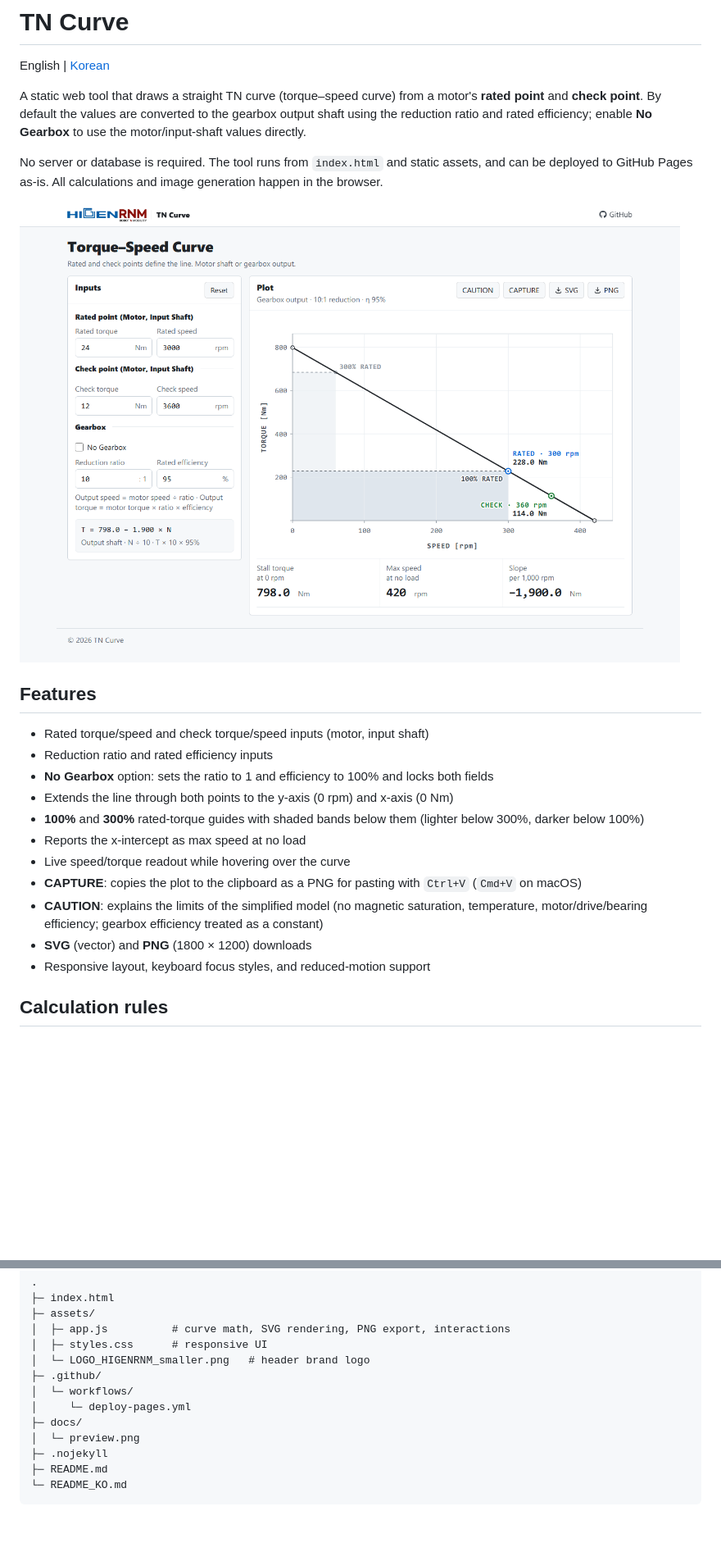
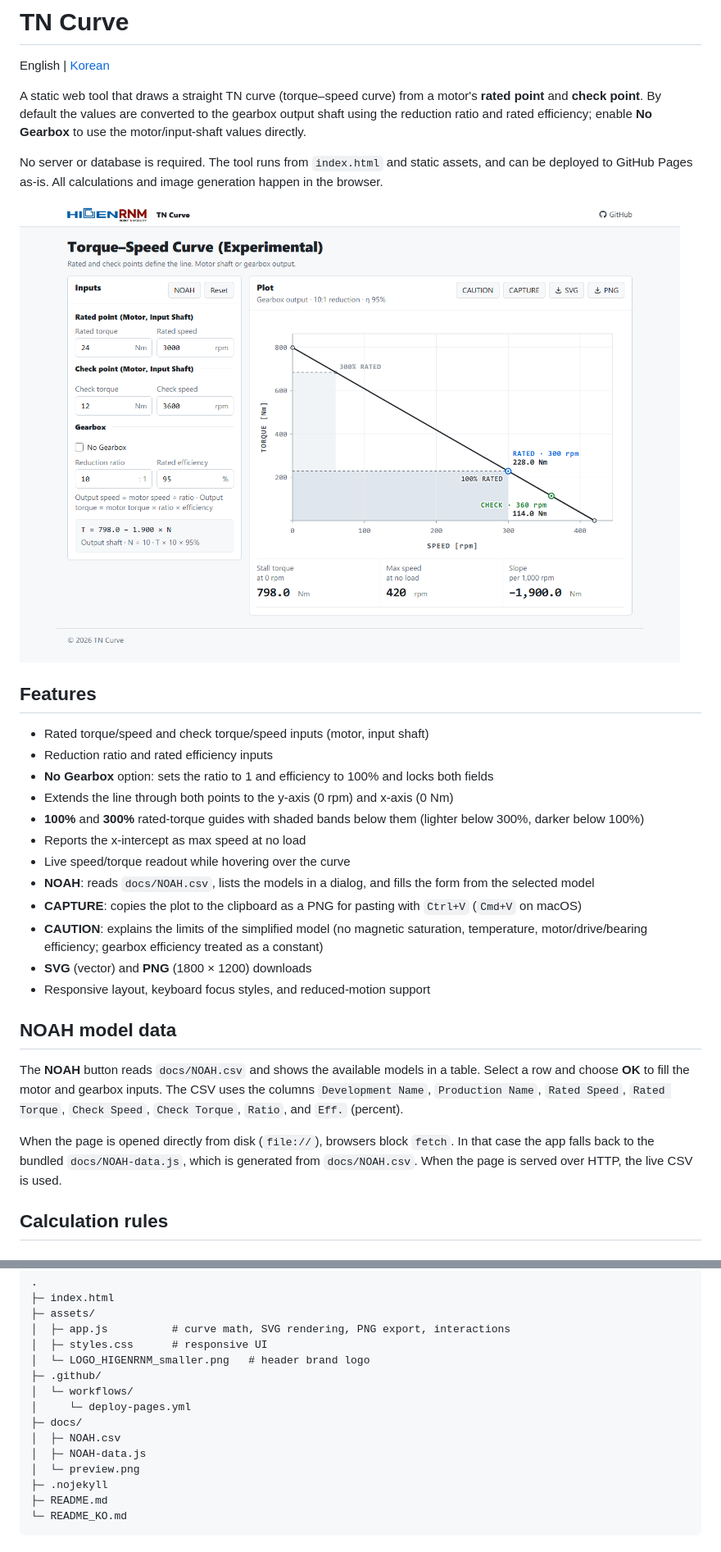
Before and after one commit to dhkima-higenmotor/TN-CURVE, a Markdown page: README.md, 2 parts joined by grey strips. Shown at 82% size. GitHub-like rendering; pictures changed too: docs/preview.png; blank space fills up the shorter version.

```diff
--- a/README.md
+++ b/README.md
@@ -17,10 +17,17 @@ No server or database is required. The tool runs from `index.html` and static as
 - **100%** and **300%** rated-torque guides with shaded bands below them (lighter below 300%, darker below 100%)
 - Reports the x-intercept as max speed at no load
 - Live speed/torque readout while hovering over the curve
+- **NOAH**: reads `docs/NOAH.csv`, lists the models in a dialog, and fills the form from the selected model
 - **CAPTURE**: copies the plot to the clipboard as a PNG for pasting with `Ctrl+V` (`Cmd+V` on macOS)
 - **CAUTION**: explains the limits of the simplified model (no magnetic saturation, temperature, motor/drive/bearing efficiency; gearbox efficiency treated as a constant)
 - **SVG** (vector) and **PNG** (1800 × 1200) downloads
 - Responsive layout, keyboard focus styles, and reduced-motion support
+
+## NOAH model data
+
+The **NOAH** button reads `docs/NOAH.csv` and shows the available models in a table. Select a row and choose **OK** to fill the motor and gearbox inputs. The CSV uses the columns `Development Name`, `Production Name`, `Rated Speed`, `Rated Torque`, `Check Speed`, `Check Torque`, `Ratio`, and `Eff.` (percent).
+
+When the page is opened directly from disk (`file://`), browsers block `fetch`. In that case the app falls back to the bundled `docs/NOAH-data.js`, which is generated from `docs/NOAH.csv`. When the page is served over HTTP, the live CSV is used.
 
 ## Calculation rules
 
@@ -109,6 +116,8 @@ Workflow: [`.github/workflows/deploy-pages.yml`](.github/workflows/deploy-pages.
 │  └─ workflows/
 │     └─ deploy-pages.yml
 ├─ docs/
+│  ├─ NOAH.csv
+│  ├─ NOAH-data.js
 │  └─ preview.png
 ├─ .nojekyll
 ├─ README.md
```
Also changed, not shown: other parts of README.md (+2 -2 lines), README_KO.md (+11 -2 lines), 6 other files.
